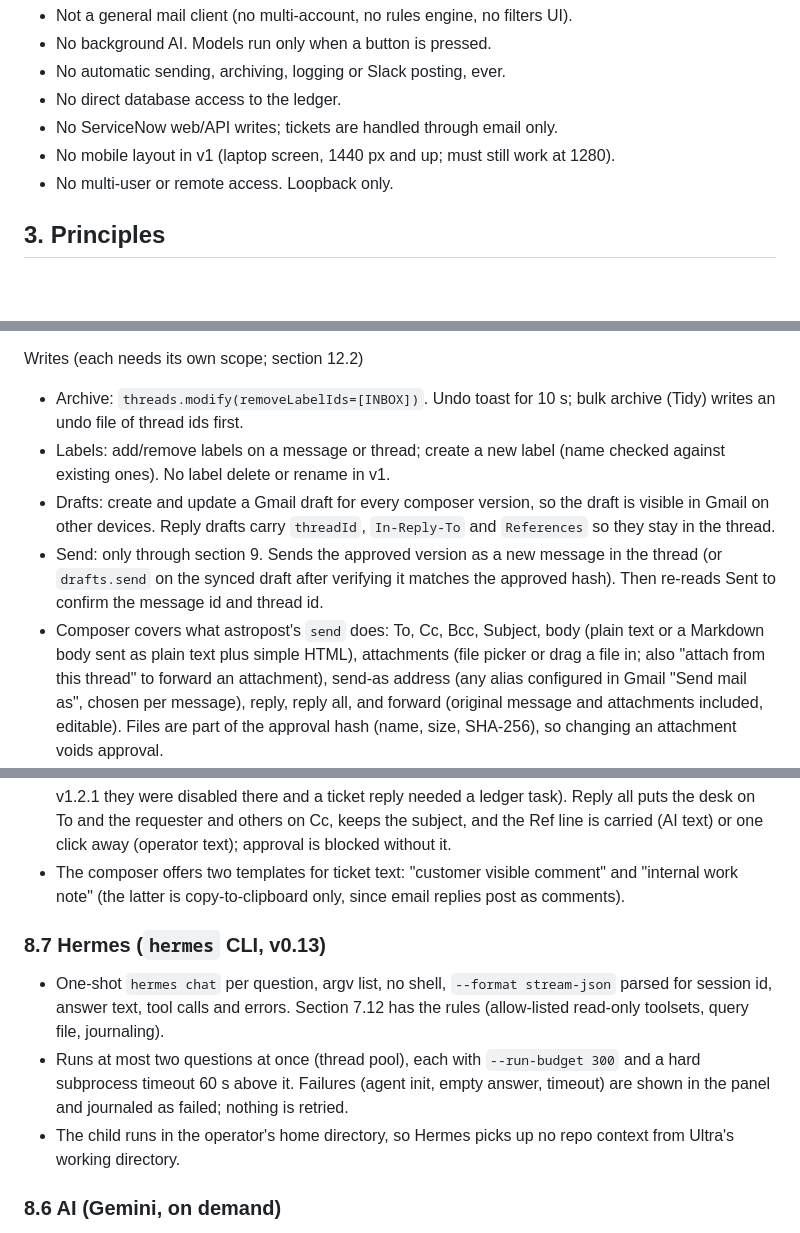
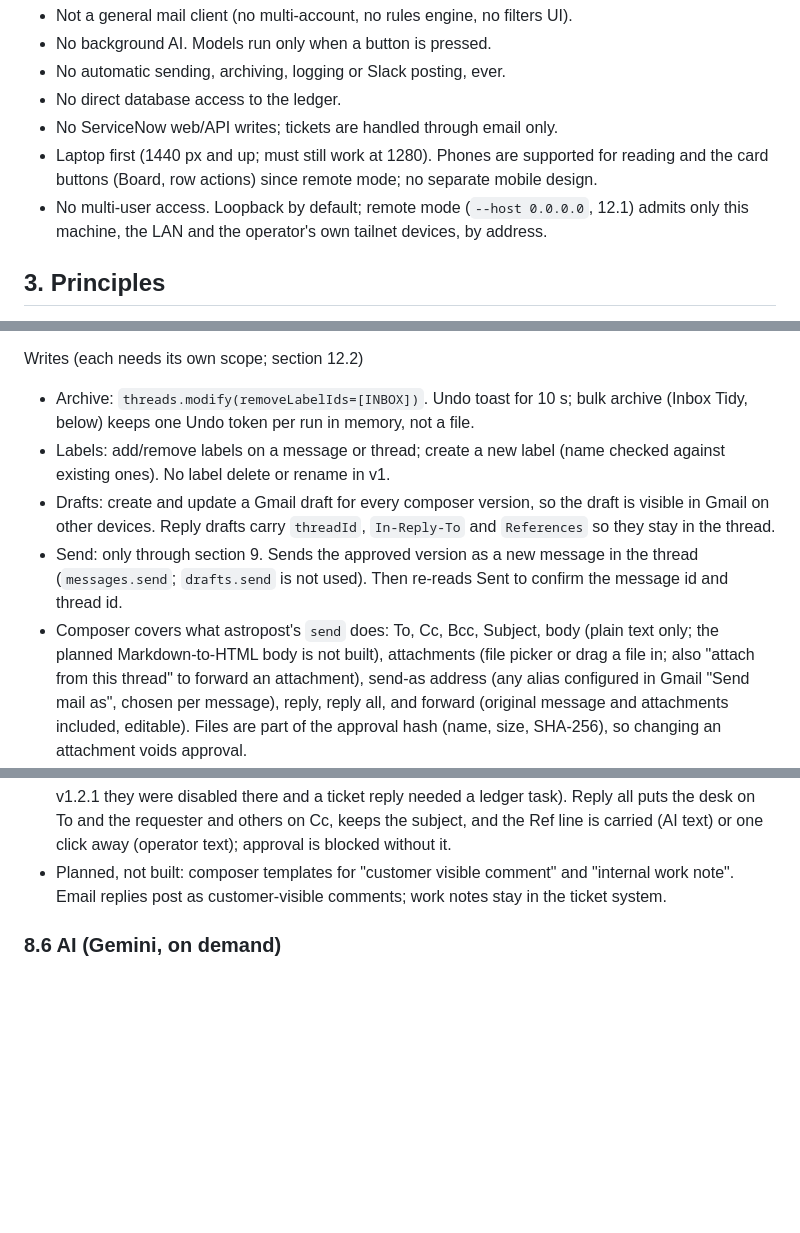
Before and after one commit to charles-forsyth/ultra-workstation, a Markdown page: SPEC.md, 3 parts joined by grey strips. Drawn GitHub-style; blank space fills up the shorter version.

```diff
--- a/SPEC.md
+++ b/SPEC.md
@@ -57,8 +57,11 @@ Non-goals (v1)
 - No automatic sending, archiving, logging or Slack posting, ever.
 - No direct database access to the ledger.
 - No ServiceNow web/API writes; tickets are handled through email only.
-- No mobile layout in v1 (laptop screen, 1440 px and up; must still work at 1280).
-- No multi-user or remote access. Loopback only.
+- Laptop first (1440 px and up; must still work at 1280). Phones are supported for
+  reading and the card buttons (Board, row actions) since remote mode; no separate
+  mobile design.
+- No multi-user access. Loopback by default; remote mode (`--host 0.0.0.0`, 12.1)
+  admits only this machine, the LAN and the operator's own tailnet devices, by address.
 
 ## 3. Principles
 
@@ -888,17 +916,17 @@ Reads
 Writes (each needs its own scope; section 12.2)
 
 - Archive: `threads.modify(removeLabelIds=[INBOX])`. Undo toast for 10 s; bulk archive
-  (Tidy) writes an undo file of thread ids first.
+  (Inbox Tidy, below) keeps one Undo token per run in memory, not a file.
 - Labels: add/remove labels on a message or thread; create a new label (name checked
   against existing ones). No label delete or rename in v1.
 - Drafts: create and update a Gmail draft for every composer version, so the draft is
   visible in Gmail on other devices. Reply drafts carry `threadId`, `In-Reply-To` and
   `References` so they stay in the thread.
 - Send: only through section 9. Sends the approved version as a new message in the
-  thread (or `drafts.send` on the synced draft after verifying it matches the approved
-  hash). Then re-reads Sent to confirm the message id and thread id.
+  thread (`messages.send`; `drafts.send` is not used). Then re-reads Sent to confirm
+  the message id and thread id.
 - Composer covers what astropost's `send` does: To, Cc, Bcc, Subject, body (plain text
-  or a Markdown body sent as plain text plus simple HTML), attachments (file picker or
+  only; the planned Markdown-to-HTML body is not built), attachments (file picker or
   drag a file in; also "attach from this thread" to forward an attachment), send-as
   address (any alias configured in Gmail "Send mail as", chosen per message), reply,
   reply all, and forward (original message and attachments included, editable). Files
@@ -1102,20 +1130,9 @@ Writes (only after a staged card is committed):
   disabled there and a ticket reply needed a ledger task). Reply all puts the desk on
   To and the requester and others on Cc, keeps the subject, and the Ref line is
   carried (AI text) or one click away (operator text); approval is blocked without it.
-- The composer offers two templates for ticket text: "customer visible comment" and
-  "internal work note" (the latter is copy-to-clipboard only, since email replies post
-  as comments).
-
-### 8.7 Hermes (`hermes` CLI, v0.13)
-
-- One-shot `hermes chat` per question, argv list, no shell, `--format stream-json`
-  parsed for session id, answer text, tool calls and errors. Section 7.12 has the
-  rules (allow-listed read-only toolsets, query file, journaling).
-- Runs at most two questions at once (thread pool), each with `--run-budget 300` and a
-  hard subprocess timeout 60 s above it. Failures (agent init, empty answer, timeout)
-  are shown in the panel and journaled as failed; nothing is retried.
-- The child runs in the operator's home directory, so Hermes picks up no repo context
-  from Ultra's working directory.
+- Planned, not built: composer templates for "customer visible comment" and "internal
+  work note". Email replies post as customer-visible comments; work notes stay in the
+  ticket system.
 
 ### 8.6 AI (Gemini, on demand)
 
```
Also changed, not shown: other parts of SPEC.md (+119 -78 lines).
